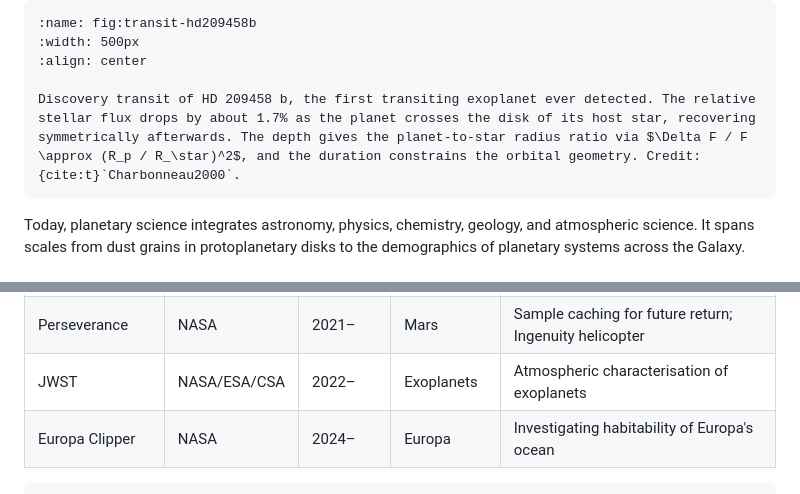
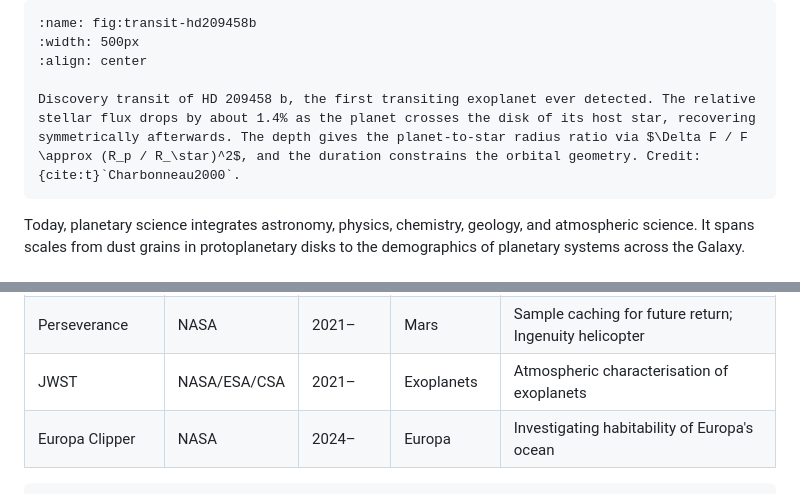
Before and after one commit to FormingWorlds/IntroductionToPlanetaryScience, a Markdown page: book/01_introduction/introduction.md, 2 parts joined by grey strips. GitHub-like rendering.

Commit message:
L01: deep-verification fixes (2 source-fidelity corrections)
Verified all 9 cited papers with PDFs against the Charbonneau 2000, Mayor &
Queloz 1995, Wolszczan & Frail 1992, Bryson 2021, Fulton 2017, Greene 2023,
ALMA Partnership 2015, Howell & Pappalardo 2020, and Farley 2022 sources.

Two corrections from the pass:

* HD 209458 b transit-depth caption: the figure caption stated 'about 1.7%'
  but the best-fit transit model from Charbonneau 2000 (Rp = 1.27 RJup, R*
  = 1.1 Rsun) gives a depth of (Rp/Rs)^2 = 1.41%. The 1.7% reading came
  from raw-data scatter rather than the model curve, and was internally
  inconsistent with the formula already in the same caption.

* JWST mission-table entry: changed start year from '2022-' to '2021-' to
  agree with the two other places in the lecture (lines 154 and 444) that
  correctly state the December 2021 launch date.

Per-paper summaries written to ~/git/references/paper-summaries/L01/.
Findings file at ~/.claude/plans/ips_lecture_verification/L01_findings.md.
Adversarial review at ~/.claude/plans/ips_lecture_verification/L01_adversarial.md.
3 unverifiable claim clusters (Sagan1994 quote, IAU2006 criteria text,
NASAFactSheet table values) flagged for manual cross-check by the user.

````diff
--- a/book/01_introduction/introduction.md
+++ b/book/01_introduction/introduction.md
@@ -190,7 +190,7 @@ ALMA 1.3 mm continuum image of the protoplanetary disk around the young star HL
 :width: 500px
 :align: center
 
-Discovery transit of HD 209458 b, the first transiting exoplanet ever detected. The relative stellar flux drops by about 1.7% as the planet crosses the disk of its host star, recovering symmetrically afterwards. The depth gives the planet-to-star radius ratio via $\Delta F / F \approx (R_p / R_\star)^2$, and the duration constrains the orbital geometry. Credit: {cite:t}`Charbonneau2000`.
+Discovery transit of HD 209458 b, the first transiting exoplanet ever detected. The relative stellar flux drops by about 1.4% as the planet crosses the disk of its host star, recovering symmetrically afterwards. The depth gives the planet-to-star radius ratio via $\Delta F / F \approx (R_p / R_\star)^2$, and the duration constrains the orbital geometry. Credit: {cite:t}`Charbonneau2000`.
 ```
 
 Today, planetary science integrates astronomy, physics, chemistry, geology, and atmospheric science. It spans scales from dust grains in protoplanetary disks to the demographics of planetary systems across the Galaxy.
@@ -419,7 +419,7 @@ The table below lists landmark missions that have shaped our understanding of th
 | New Horizons | NASA | 2015 | Pluto | First Pluto flyby; revealed geological complexity |
 | Hayabusa2 | JAXA | 2018–2020 | Ryugu | Returned samples from a carbonaceous asteroid |
 | Perseverance | NASA | 2021– | Mars | Sample caching for future return; Ingenuity helicopter |
-| JWST | NASA/ESA/CSA | 2022– | Exoplanets | Atmospheric characterisation of exoplanets |
+| JWST | NASA/ESA/CSA | 2021– | Exoplanets | Atmospheric characterisation of exoplanets |
 | Europa Clipper | NASA | 2024– | Europa | Investigating habitability of Europa's ocean |
 
 ```{figure} figures/cassini_saturn.avif
````
